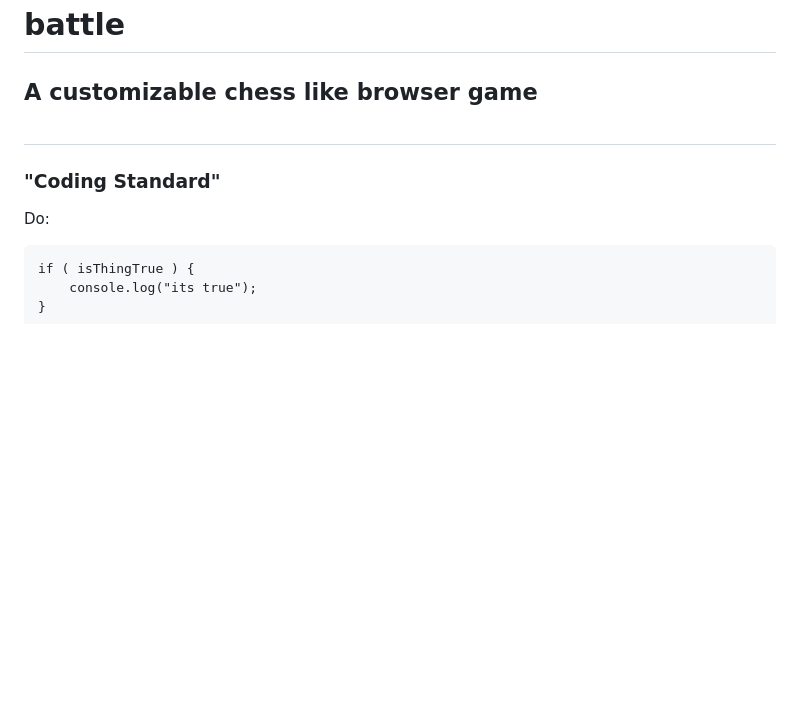
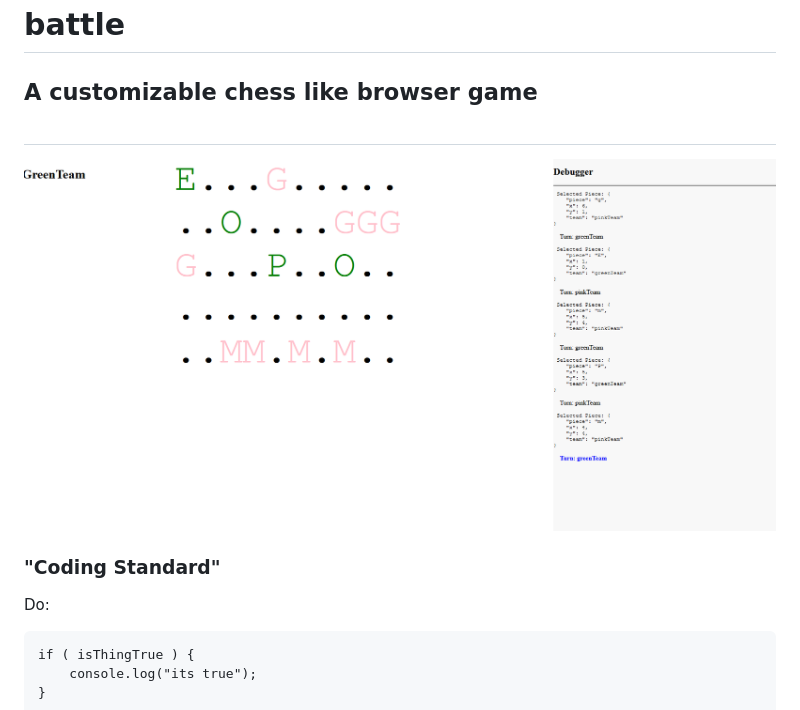
Before and after one commit to PatrickMalara/battle, a Markdown page: readme.md, the part around the change. Drawn GitHub-style; pictures changed too: images/progress/July-01-2021.png (added); blank space fills up the shorter version.

Commit message:
added progress screenshot to readme.md

```diff
--- a/readme.md
+++ b/readme.md
@@ -1,6 +1,8 @@
 # battle
 
 ## A customizable chess like browser game<br><br>
+
+![Game Progress](images/progress/July-01-2021.png)
 
 ### "Coding Standard"
 
```
